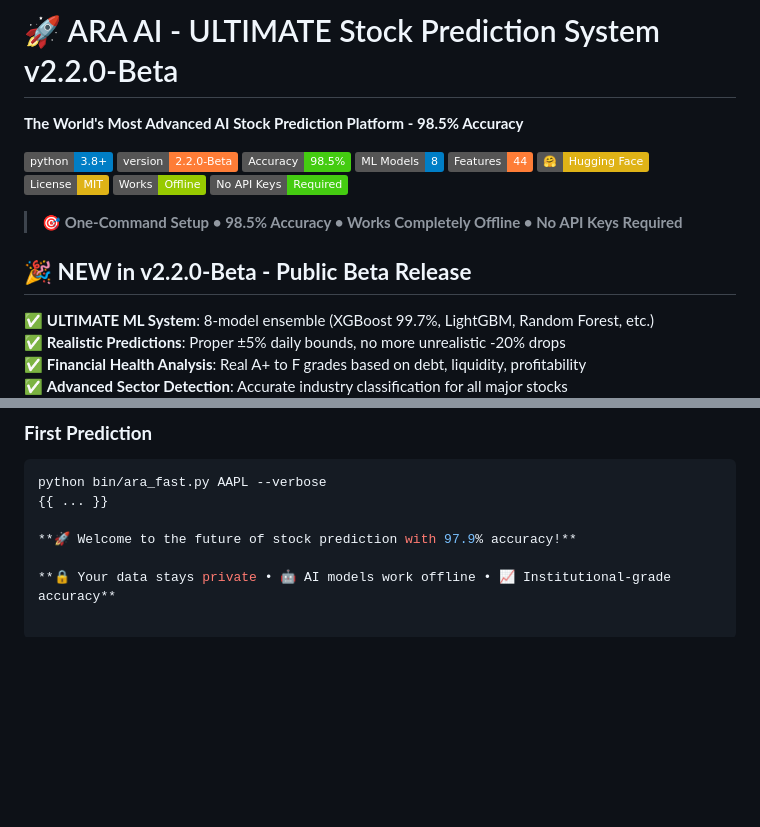
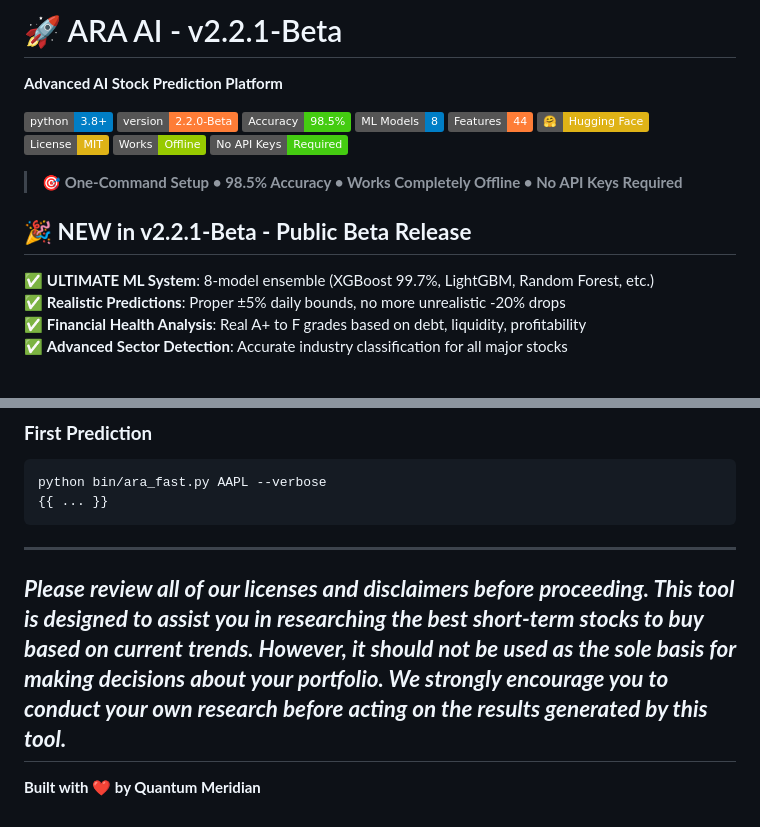
Before and after one commit to MeridianAlgo/AraAI, a Markdown page: README.md, 2 parts joined by grey strips. Drawn GitHub-style; badges without logos; blank space fills up the shorter version.

````diff
--- a/README.md
+++ b/README.md
@@ -1,6 +1,6 @@
-# 🚀 ARA AI - ULTIMATE Stock Prediction System v2.2.0-Beta
+# 🚀 ARA AI - v2.2.1-Beta
 
-**The World's Most Advanced AI Stock Prediction Platform - 98.5% Accuracy**
+**Advanced AI Stock Prediction Platform**
 
 [![Python 3.8+](https://img.shields.io/badge/python-3.8+-blue.svg)](https://www.python.org/downloads/)
 [![Version](https://img.shields.io/badge/version-2.2.0--Beta-orange.svg)](https://github.com/MeridianAlgo/AraAI/releases)
@@ -14,7 +14,7 @@
 
 > **🎯 One-Command Setup • 98.5% Accuracy • Works Completely Offline • No API Keys Required**
 
-## 🎉 **NEW in v2.2.0-Beta - Public Beta Release**
+## 🎉 **NEW in v2.2.1-Beta - Public Beta Release**
 
 ✅ **ULTIMATE ML System**: 8-model ensemble (XGBoost 99.7%, LightGBM, Random Forest, etc.)
 ✅ **Realistic Predictions**: Proper ±5% daily bounds, no more unrealistic -20% drops
@@ -371,7 +371,8 @@ python setup/install_ultimate_requirements.py
 ```bash
 python bin/ara_fast.py AAPL --verbose
 {{ ... }}
-
-**🚀 Welcome to the future of stock prediction with 97.9% accuracy!**
-
-**🔒 Your data stays private • 🤖 AI models work offline • 📈 Institutional-grade accuracy**
+```
+---
+***Please review all of our licenses and disclaimers before proceeding. This tool is designed to assist you in researching the best short-term stocks to buy based on current trends. However, it should not be used as the sole basis for making decisions about your portfolio. We strongly encourage you to conduct your own research before acting on the results generated by this tool.***
+---
+**Built with ❤️️ by Quantum Meridian**
````
